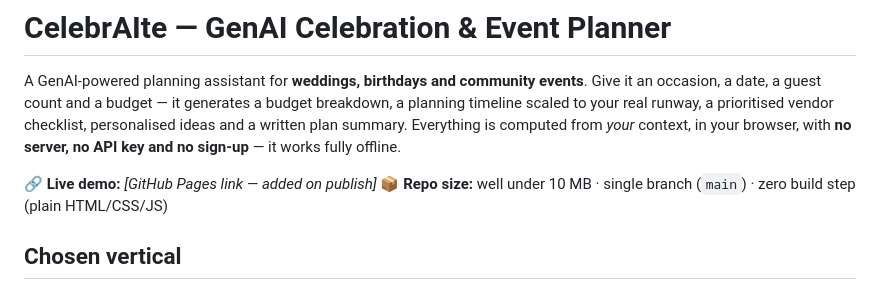
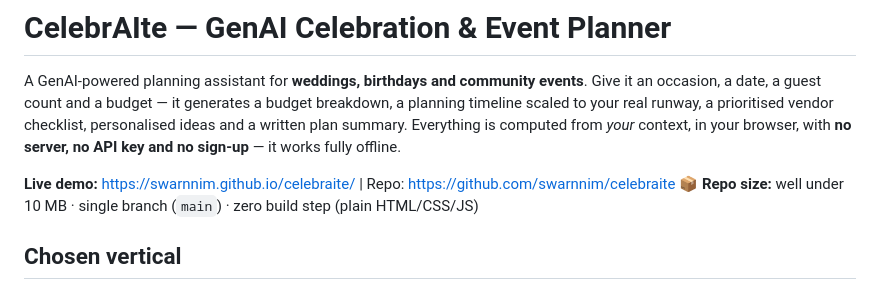
Before and after one commit to swarnnim/celebraite, a Markdown page: README.md, the part around the change. Rendered like a GitHub page.

Commit message:
Add live and repo links to README

```diff
--- a/README.md
+++ b/README.md
@@ -6,7 +6,7 @@ timeline scaled to your real runway, a prioritised vendor checklist, personalise
 written plan summary. Everything is computed from *your* context, in your browser, with **no
 server, no API key and no sign-up** — it works fully offline.
 
-🔗 **Live demo:** _[GitHub Pages link — added on publish]_
+**Live demo:** https://swarnnim.github.io/celebraite/ | Repo: https://github.com/swarnnim/celebraite
 📦 **Repo size:** well under 10 MB · single branch (`main`) · zero build step (plain HTML/CSS/JS)
 
 ## Chosen vertical
```
